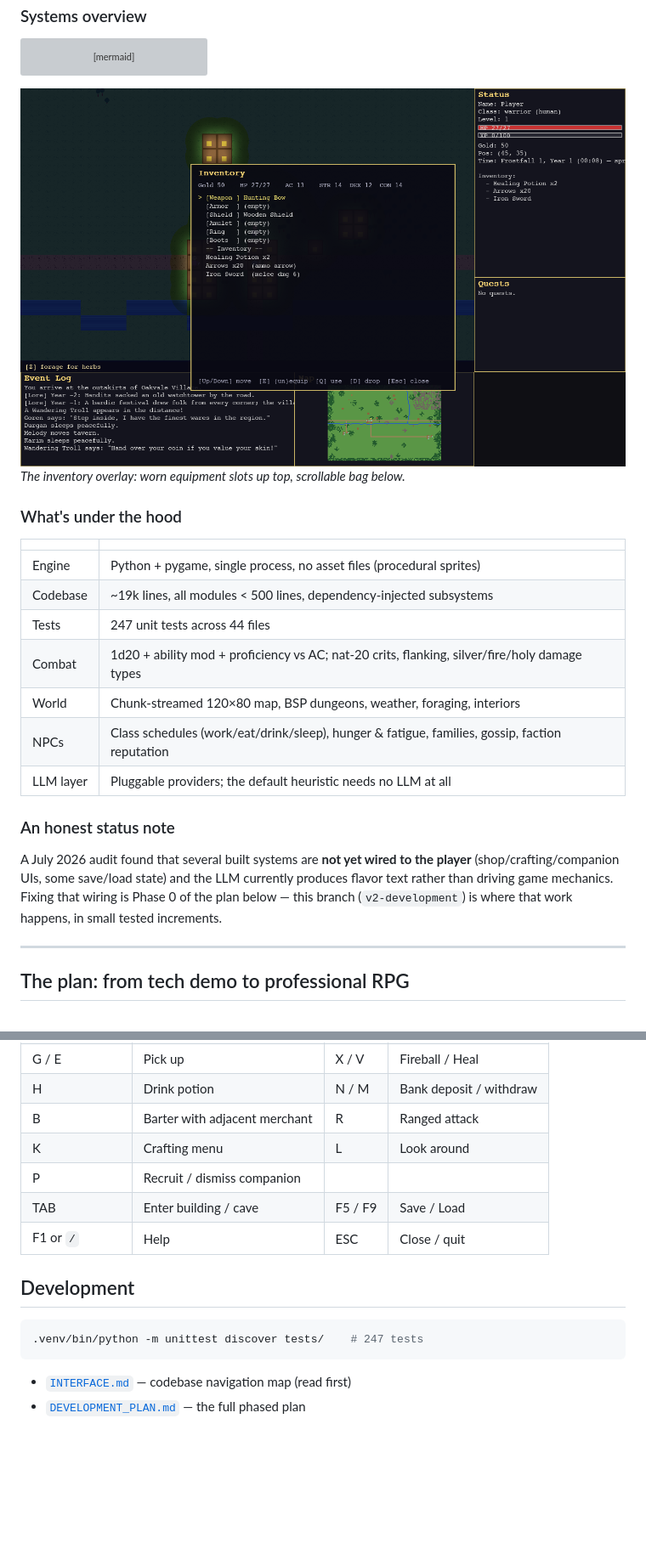
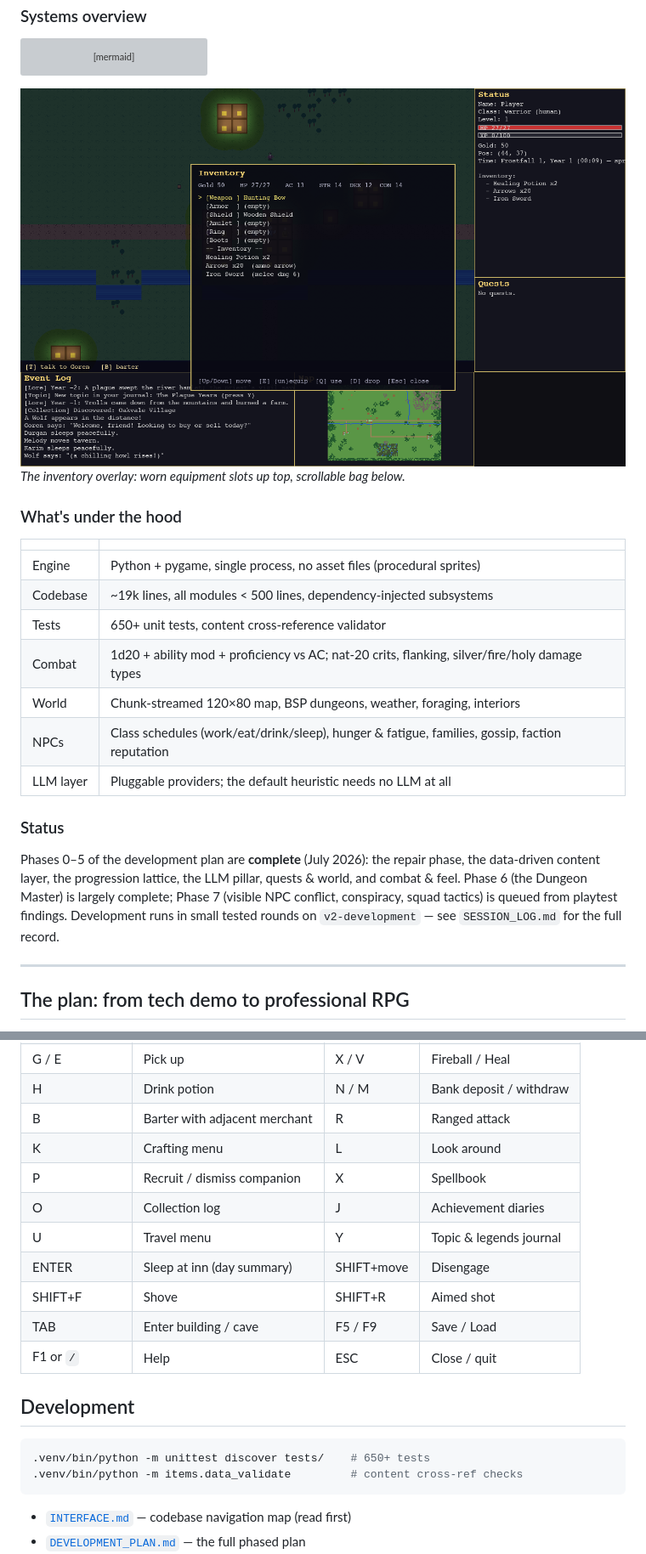
Before and after one commit to gddickinson/llm_RPG, a Markdown page: README.md, 2 parts joined by grey strips. Shown at 85% size. GitHub-like rendering; pictures changed too: docs/img/inventory.png; blank space fills up the shorter version; grey boxes are pictures that could not be loaded.

````diff
--- a/README.md
+++ b/README.md
@@ -64,19 +86,20 @@ flowchart LR
 |---|---|
 | Engine | Python + pygame, single process, no asset files (procedural sprites) |
 | Codebase | ~19k lines, all modules < 500 lines, dependency-injected subsystems |
-| Tests | 247 unit tests across 44 files |
+| Tests | 650+ unit tests, content cross-reference validator |
 | Combat | 1d20 + ability mod + proficiency vs AC; nat-20 crits, flanking, silver/fire/holy damage types |
 | World | Chunk-streamed 120×80 map, BSP dungeons, weather, foraging, interiors |
 | NPCs | Class schedules (work/eat/drink/sleep), hunger & fatigue, families, gossip, faction reputation |
 | LLM layer | Pluggable providers; the default heuristic needs no LLM at all |
 
-### An honest status note
+### Status
 
-A July 2026 audit found that several built systems are **not yet wired to the
-player** (shop/crafting/companion UIs, some save/load state) and the LLM currently
-produces flavor text rather than driving game mechanics. Fixing that wiring is
-Phase 0 of the plan below — this branch (`v2-development`) is where that work
-happens, in small tested increments.
+Phases 0–5 of the development plan are **complete** (July 2026): the repair
+phase, the data-driven content layer, the progression lattice, the LLM
+pillar, quests & world, and combat & feel. Phase 6 (the Dungeon Master) is
+largely complete; Phase 7 (visible NPC conflict, conspiracy, squad tactics)
+is queued from playtest findings. Development runs in small tested rounds on
+`v2-development` — see `SESSION_LOG.md` for the full record.
 
 ---
 
@@ -156,14 +181,19 @@ matching API key environment variable.
 | H | Drink potion | N / M | Bank deposit / withdraw |
 | B | Barter with adjacent merchant | R | Ranged attack |
 | K | Crafting menu | L | Look around |
-| P | Recruit / dismiss companion | | |
+| P | Recruit / dismiss companion | X | Spellbook |
+| O | Collection log | J | Achievement diaries |
+| U | Travel menu | Y | Topic & legends journal |
+| ENTER | Sleep at inn (day summary) | SHIFT+move | Disengage |
+| SHIFT+F | Shove | SHIFT+R | Aimed shot |
 | TAB | Enter building / cave | F5 / F9 | Save / Load |
 | F1 or `/` | Help | ESC | Close / quit |
 
 ## Development
 
 ```bash
-.venv/bin/python -m unittest discover tests/    # 247 tests
+.venv/bin/python -m unittest discover tests/    # 650+ tests
+.venv/bin/python -m items.data_validate         # content cross-ref checks
 ```
 
 - [`INTERFACE.md`](INTERFACE.md) — codebase navigation map (read first)
````
Also changed, not shown: other parts of README.md (+30 -6 lines), CLAUDE.md (added, +50 -0 lines), DEVELOPMENT_PLAN.md (+11 -4 lines), SESSION_LOG.md (+18 -0 lines), docs/img/dialog.png, docs/img/gameplay.png, 4 other files.
